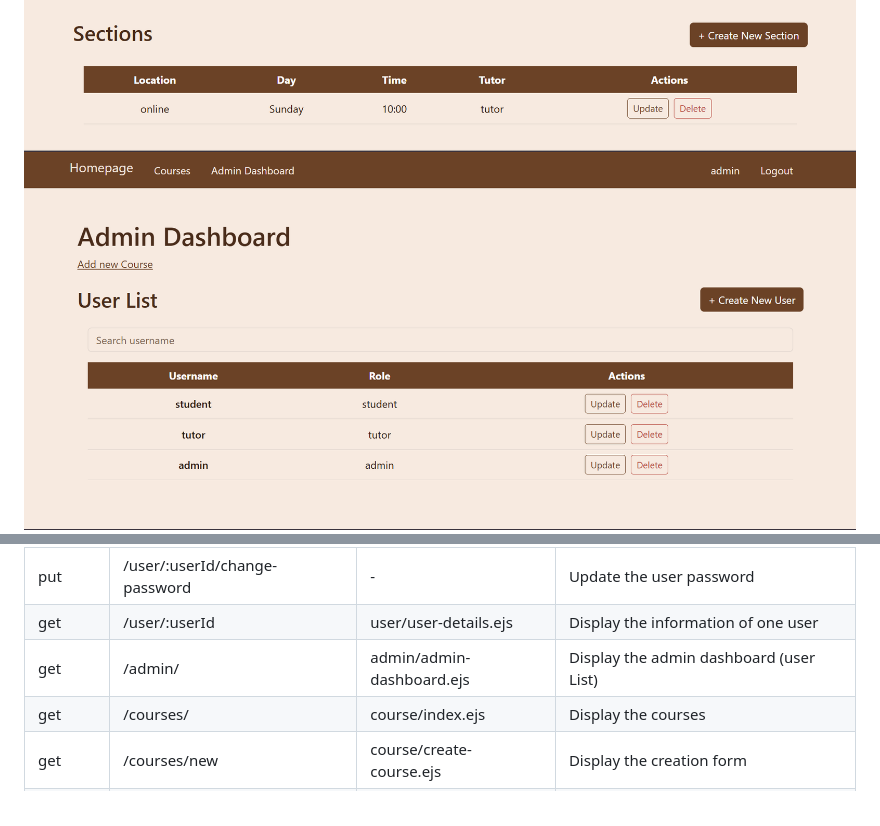
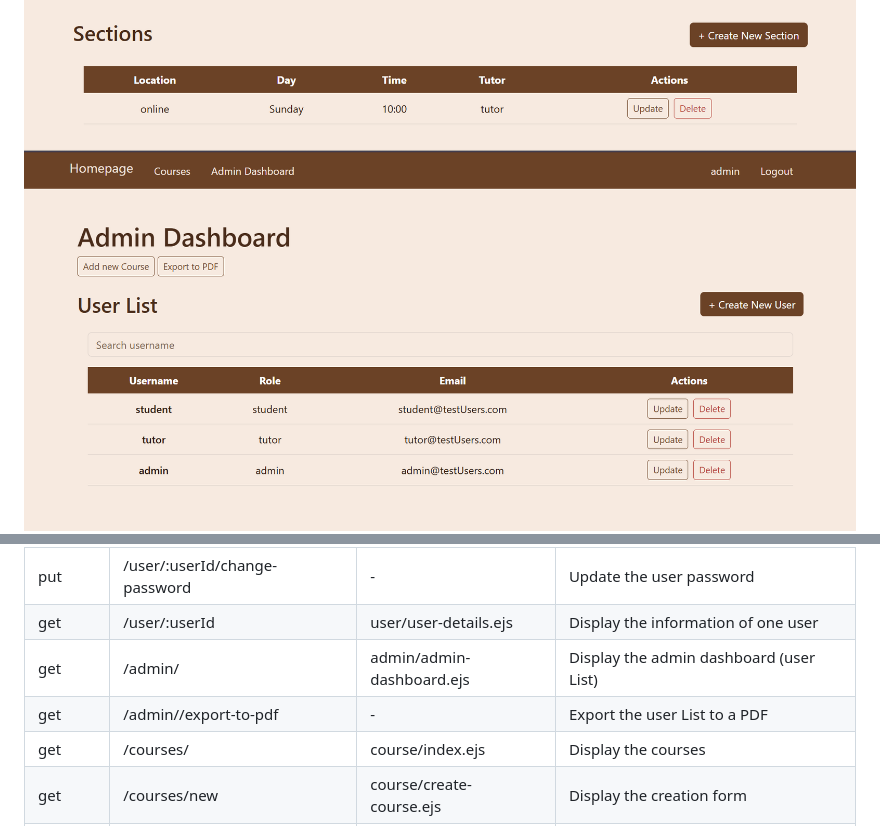
Before and after one commit to KhadijaAlsatrawi/Course-Management-System, a Markdown page: README.md, 2 parts joined by grey strips. Rendered like a GitHub page; pictures changed too: README-media/admin-dashboard.png.

```diff
--- a/README.md
+++ b/README.md
@@ -85,6 +84,7 @@ nodemon server.js
 | put    | /user/:userId/change-password   | -                          | Update the user password                              |
 | get    | /user/:userId                   | user/user-details.ejs      | Display the information of one user                   |
 | get    | /admin/                         | admin/admin-dashboard.ejs  | Display the admin dashboard (user List)               |
+| get    | /admin//export-to-pdf           | -                          |  Export the user List to a PDF
 | get    | /courses/                       | course/index.ejs           | Display the courses                                   |
 | get    | /courses/new                    | course/create-course.ejs   | Display the creation form                             |
 | post   | /courses/                       | -                          | Creates the course                                    |
```
Also changed, not shown: other parts of README.md (+0 -1 lines), 11 other files.
